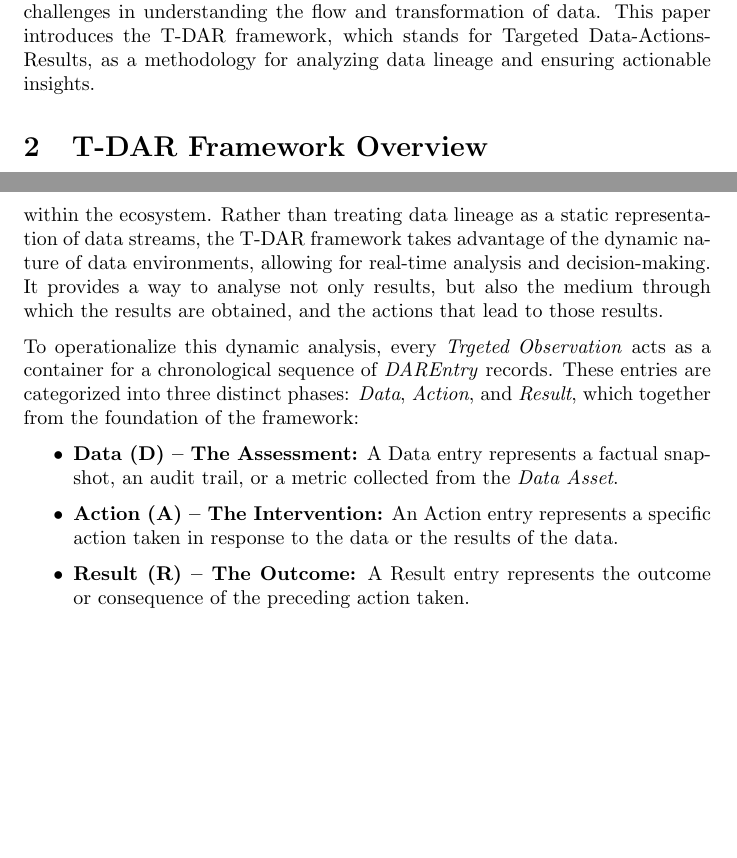
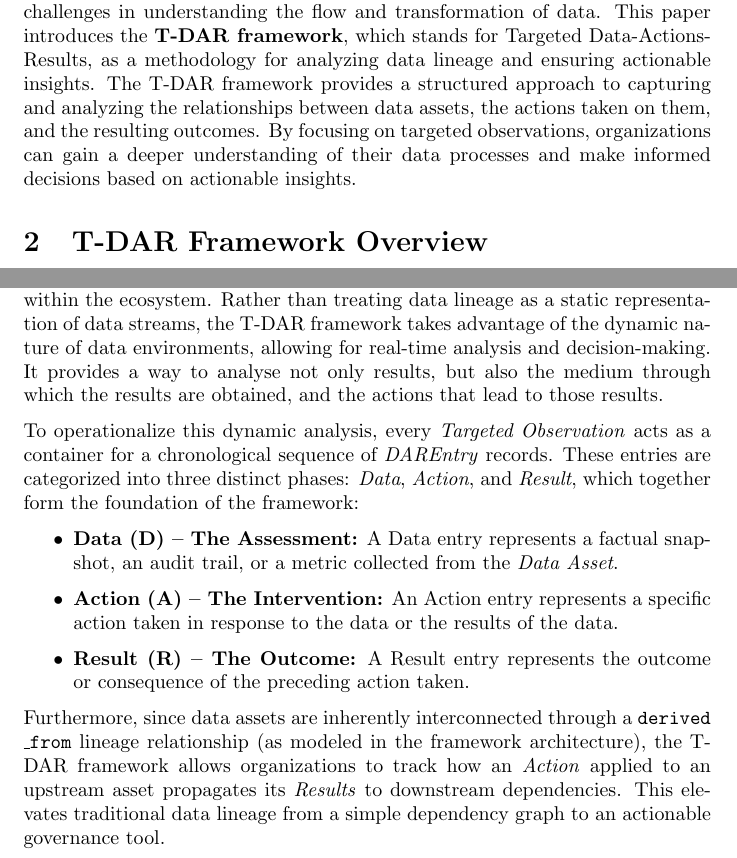
Before and after one commit to xFufly/tdar-lineage, a LaTeX paper (main.tex): two parts of pages 1 and 2 of 2, joined at a grey line, cut so that both start at the same text, the shorter picture padded with empty space. Compiled offline with pdfLaTeX.

Commit message:
feat: lineage justification

```diff
--- a/main.tex
+++ b/main.tex
@@ -18,7 +18,7 @@ Data lineage is a critical aspect of modern data management, providing insights
 \end{abstract}
 
 \section{Introduction}
-In the era of Big Data, organizations have adopted a data-driven approach to decision-making. However, the complexity of data ecosystems often leads to challenges in understanding the flow and transformation of data. This paper introduces the T-DAR framework, which stands for Targeted Data-Actions-Results, as a methodology for analyzing data lineage and ensuring actionable insights.
+In the era of Big Data, organizations have adopted a data-driven approach to decision-making. However, the complexity of data ecosystems often leads to challenges in understanding the flow and transformation of data. This paper introduces the \textbf{T-DAR framework}, which stands for Targeted Data-Actions-Results, as a methodology for analyzing data lineage and ensuring actionable insights. The T-DAR framework provides a structured approach to capturing and analyzing the relationships between data assets, the actions taken on them, and the resulting outcomes. By focusing on targeted observations, organizations can gain a deeper understanding of their data processes and make informed decisions based on actionable insights.
 
 \section{T-DAR Framework Overview}
 The T-DAR framework is inspired by the Data-Action-Result (DAR) model of most healthcare information systems.
@@ -35,11 +35,13 @@ The T-DAR framework is inspired by the Data-Action-Result (DAR) model of most he
 
 As illustrated in Figure \ref{fig:tdar_architecture}, the architecture of the T-DAR framework is centered around a \textit{Targeted Observation}, which is directly linked to a specific \textit{Data Asset} within the ecosystem. Rather than treating data lineage as a static representation of data streams, the T-DAR framework takes advantage of the dynamic nature of data environments, allowing for real-time analysis and decision-making. It provides a way to analyse not only results, but also the medium through which the results are obtained, and the actions that lead to those results.
 
-To operationalize this dynamic analysis, every \textit{Trgeted Observation} acts as a container for a chronological sequence of \textit{DAREntry} records. These entries are categorized into three distinct phases: \textit{Data}, \textit{Action}, and \textit{Result}, which together from the foundation of the framework:
+To operationalize this dynamic analysis, every \textit{Targeted Observation} acts as a container for a chronological sequence of \textit{DAREntry} records. These entries are categorized into three distinct phases: \textit{Data}, \textit{Action}, and \textit{Result}, which together form the foundation of the framework:
 \begin{itemize}
     \item \textbf{Data (D) -- The Assessment:} A Data entry represents a factual snapshot, an audit trail, or a metric collected from the \textit{Data Asset}.
     \item \textbf{Action (A) -- The Intervention:} An Action entry represents a specific action taken in response to the data or the results of the data.
     \item \textbf{Result (R) -- The Outcome:} A Result entry represents the outcome or consequence of the preceding action taken.
 \end{itemize}
 
+Furthermore, since data assets are inherently interconnected through a \texttt{derived\allowbreak\_from} lineage relationship (as modeled in the framework architecture), the T-DAR framework allows organizations to track how an \textit{Action} applied to an upstream asset propagates its \textit{Results} to downstream dependencies. This elevates traditional data lineage from a simple dependency graph to an actionable governance tool.
+
 \end{document}
```
Also changed, not shown: main.pdf.
